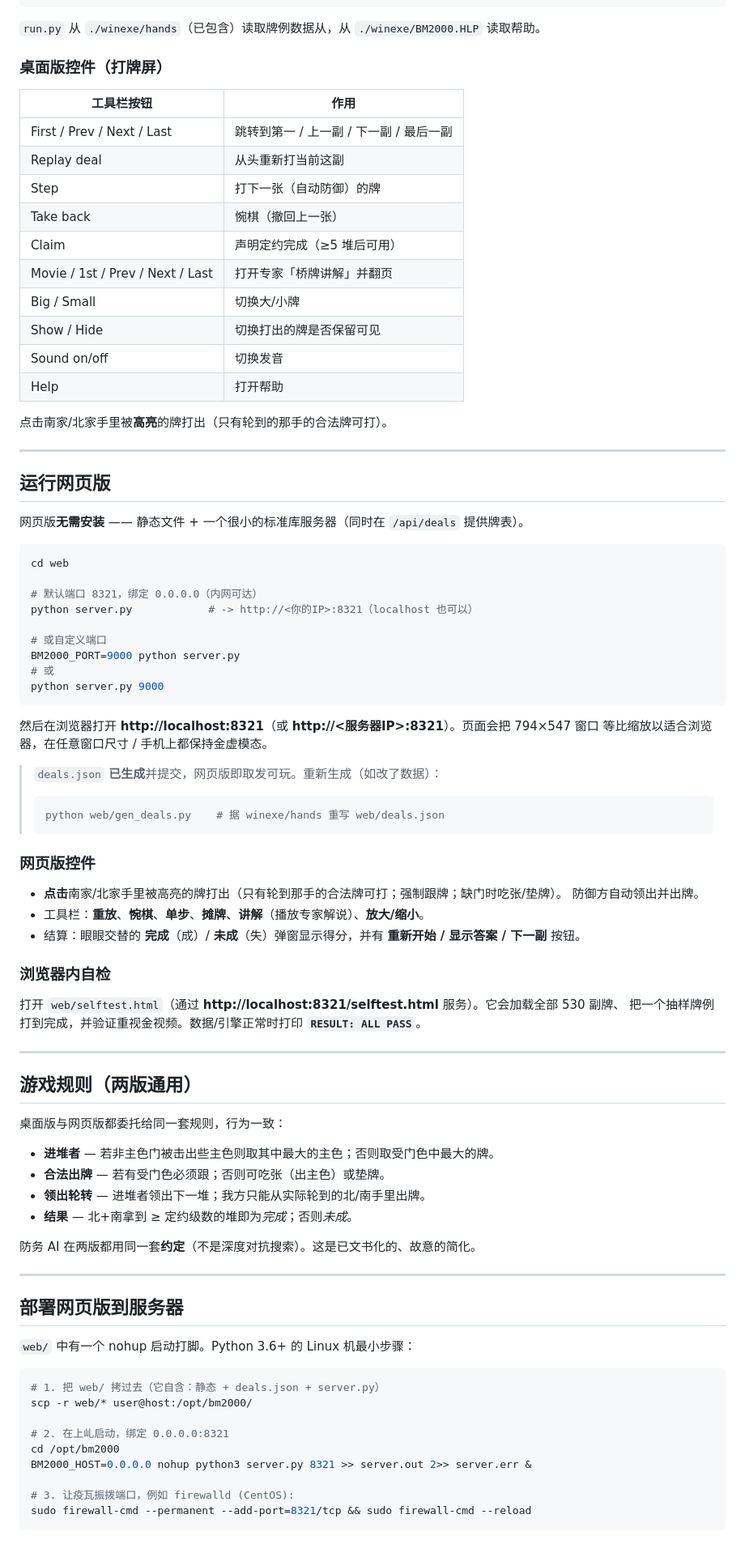
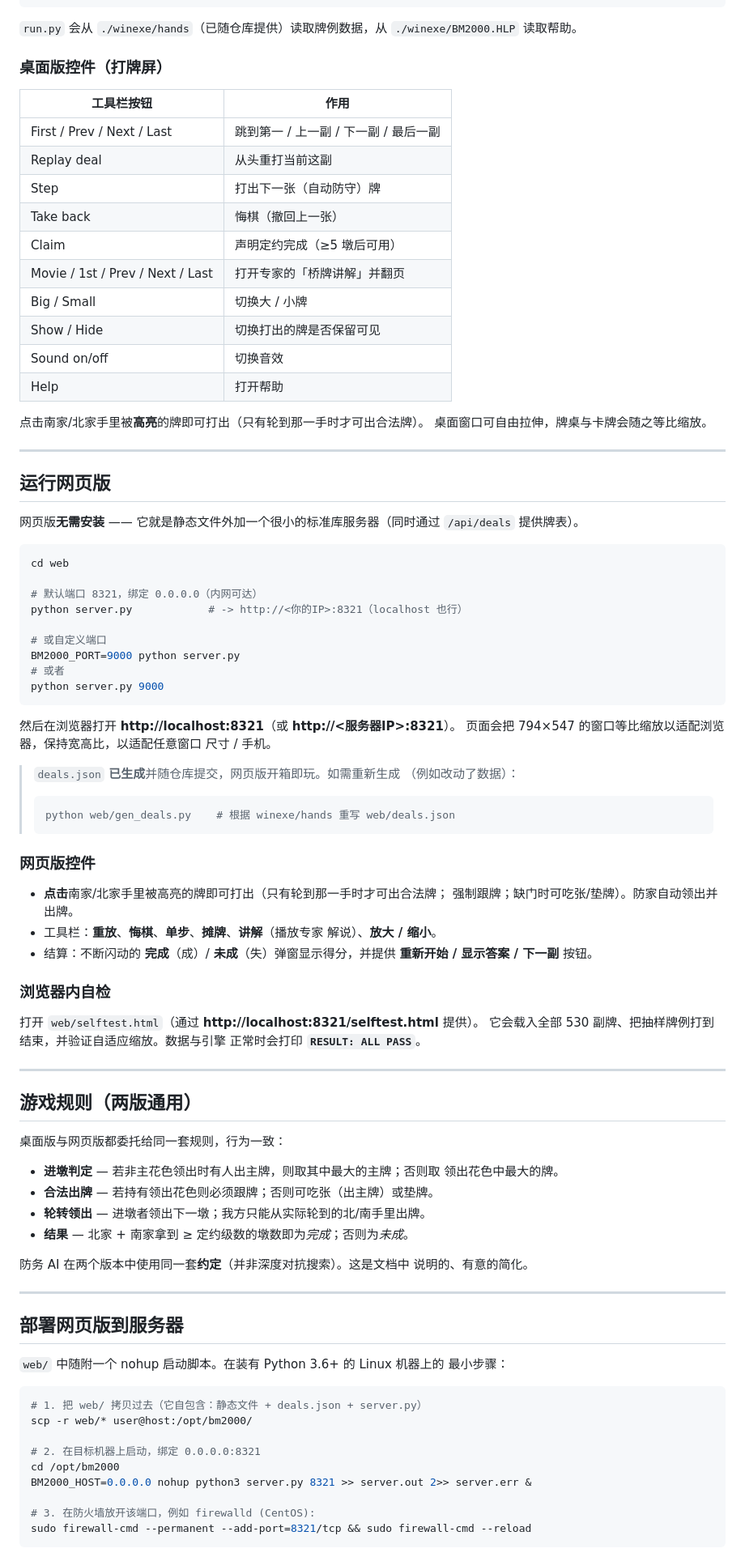
Before and after one commit to bluemage8/bm2000, a Markdown page: README_ZH.md, the part around one of its changes. Shown at 81% size. GitHub-like rendering.

Commit message:
README_ZH: clean up/polish the Chinese text

````diff
--- a/README_ZH.md
+++ b/README_ZH.md
@@ -99,65 +104,71 @@ python run.py 1 A1
 python run.py list
 ```
 
-`run.py` 从 `./winexe/hands`（已包含）读取牌例数据从，从 `./winexe/BM2000.HLP` 读取帮助。
+`run.py` 会从 `./winexe/hands`（已随仓库提供）读取牌例数据，从
+`./winexe/BM2000.HLP` 读取帮助。
 
 ### 桌面版控件（打牌屏）
 
 | 工具栏按钮 | 作用 |
 |----------------|--------|
-| First / Prev / Next / Last | 跳转到第一 / 上一副 / 下一副 / 最后一副 |
-| Replay deal | 从头重新打当前这副 |
-| Step | 打下一张（自动防御）的牌 |
-| Take back | 惋棋（撤回上一张） |
-| Claim | 声明定约完成（≥5 堆后可用） |
-| Movie / 1st / Prev / Next / Last | 打开专家「桥牌讲解」并翻页 |
-| Big / Small | 切换大/小牌 |
+| First / Prev / Next / Last | 跳到第一 / 上一副 / 下一副 / 最后一副 |
+| Replay deal | 从头重打当前这副 |
+| Step | 打出下一张（自动防守）牌 |
+| Take back | 悔棋（撤回上一张） |
+| Claim | 声明定约完成（≥5 墩后可用） |
+| Movie / 1st / Prev / Next / Last | 打开专家的「桥牌讲解」并翻页 |
+| Big / Small | 切换大 / 小牌 |
 | Show / Hide | 切换打出的牌是否保留可见 |
-| Sound on/off | 切换发音 |
+| Sound on/off | 切换音效 |
 | Help | 打开帮助 |
 
-点击南家/北家手里被**高亮**的牌打出（只有轮到的那手的合法牌可打）。
+点击南家/北家手里被**高亮**的牌即可打出（只有轮到那一手时才可出合法牌）。
+桌面窗口可自由拉伸，牌桌与卡牌会随之等比缩放。
 
 ---
 
 ## 运行网页版
 
-网页版**无需安装** —— 静态文件 + 一个很小的标准库服务器（同时在 `/api/deals` 提供牌表）。
+网页版**无需安装** —— 它就是静态文件外加一个很小的标准库服务器（同时通过
+`/api/deals` 提供牌表）。
 
 ```bash
 cd web
 
 # 默认端口 8321，绑定 0.0.0.0（内网可达）
-python server.py            # -> http://<你的IP>:8321（localhost 也可以）
+python server.py            # -> http://<你的IP>:8321（localhost 也行）
 
 # 或自定义端口
 BM2000_PORT=9000 python server.py
-# 或
+# 或者
 python server.py 9000
 ```
 
-然后在浏览器打开 **http://localhost:8321**（或 **http://<服务器IP>:8321**）。页面会把 794×547 窗口
-等比缩放以适合浏览器，在任意窗口尺寸 / 手机上都保持金虚模态。
+然后在浏览器打开 **http://localhost:8321**（或 **http://<服务器IP>:8321**）。
+页面会把 794×547 的窗口等比缩放以适配浏览器，保持宽高比，以适配任意窗口
+尺寸 / 手机。
 
-> `deals.json` **已生成**并提交，网页版即取发可玩。重新生成（如改了数据）：
+> `deals.json` **已生成**并随仓库提交，网页版开箱即玩。如需重新生成
+> （例如改动了数据）：
 >
 > ```bash
-> python web/gen_deals.py    # 据 winexe/hands 重写 web/deals.json
+> python web/gen_deals.py    # 根据 winexe/hands 重写 web/deals.json
 > ```
 
 ### 网页版控件
 
-* **点击**南家/北家手里被高亮的牌打出（只有轮到那手的合法牌可打；强制跟牌；缺门时吃张/垫牌）。
-  防御方自动领出并出牌。
-* 工具栏：**重放**、**惋棋**、**单步**、**摊牌**、**讲解**（播放专家解说）、**放大/缩小**。
-* 结算：眼眼交替的 **完成**（成）/ **未成**（失）弹窗显示得分，并有
+* **点击**南家/北家手里被高亮的牌即可打出（只有轮到那一手时才可出合法牌；
+  强制跟牌；缺门时可吃张/垫牌）。防家自动领出并出牌。
+* 工具栏：**重放**、**悔棋**、**单步**、**摊牌**、**讲解**（播放专家
+  解说）、**放大 / 缩小**。
+* 结算：不断闪动的 **完成**（成）/ **未成**（失）弹窗显示得分，并提供
   **重新开始 / 显示答案 / 下一副** 按钮。
 
 ### 浏览器内自检
 
-打开 `web/selftest.html`（通过 **http://localhost:8321/selftest.html** 服务）。它会加载全部 530 副牌、
-把一个抽样牌例打到完成，并验证重视金视频。数据/引擎正常时打印
-**`RESULT: ALL PASS`**。
+打开 `web/selftest.html`（通过 **http://localhost:8321/selftest.html** 提供）。
+它会载入全部 530 副牌、把抽样牌例打到结束，并验证自适应缩放。数据与引擎
+正常时会打印 **`RESULT: ALL PASS`**。
 
 ---
 
@@ -165,28 +176,31 @@ python server.py 9000
 
 桌面版与网页版都委托给同一套规则，行为一致：
 
-* **进堆者** — 若非主色门被击出些主色则取其中最大的主色；否则取受门色中最大的牌。
-* **合法出牌** — 若有受门色必须跟；否则可吃张（出主色）或垫牌。
-* **领出轮转** — 进堆者领出下一堆；我方只能从实际轮到的北/南手里出牌。
-* **结果** — 北+南拿到 ≥ 定约级数的堆即为*完成*；否则*未成*。
+* **进墩判定** — 若非主花色领出时有人出主牌，则取其中最大的主牌；否则取
+  领出花色中最大的牌。
+* **合法出牌** — 若持有领出花色则必须跟牌；否则可吃张（出主牌）或垫牌。
+* **轮转领出** — 进墩者领出下一墩；我方只能从实际轮到的北/南手里出牌。
+* **结果** — 北家 + 南家拿到 ≥ 定约级数的墩数即为*完成*；否则为*未成*。
 
-防务 AI 在两版都用同一套**约定**（不是深度对抗搜索）。这是已文书化的、故意的简化。
+防务 AI 在两个版本中使用同一套**约定**（并非深度对抗搜索）。这是文档中
+说明的、有意的简化。
 
 ---
 
 ## 部署网页版到服务器
 
-`web/` 中有一个 nohup 启动打脚。Python 3.6+ 的 Linux 机最小步骤：
+`web/` 中随附一个 nohup 启动脚本。在装有 Python 3.6+ 的 Linux 机器上的
+最小步骤：
 
 ```bash
-# 1. 把 web/ 拷过去（它自含：静态 + deals.json + server.py）
+# 1. 把 web/ 拷贝过去（它自包含：静态文件 + deals.json + server.py）
 scp -r web/* user@host:/opt/bm2000/
 
-# 2. 在上乢启动，绑定 0.0.0.0:8321
+# 2. 在目标机器上启动，绑定 0.0.0.0:8321
 cd /opt/bm2000
 BM2000_HOST=0.0.0.0 nohup python3 server.py 8321 >> server.out 2>> server.err &
 
-# 3. 让疫瓦振拨端口，例如 firewalld (CentOS):
+# 3. 在防火墙放开该端口，例如 firewalld (CentOS):
 sudo firewall-cmd --permanent --add-port=8321/tcp && sudo firewall-cmd --reload
 ```
 
````
Also changed, not shown: other parts of README_ZH.md (+79 -68 lines).
